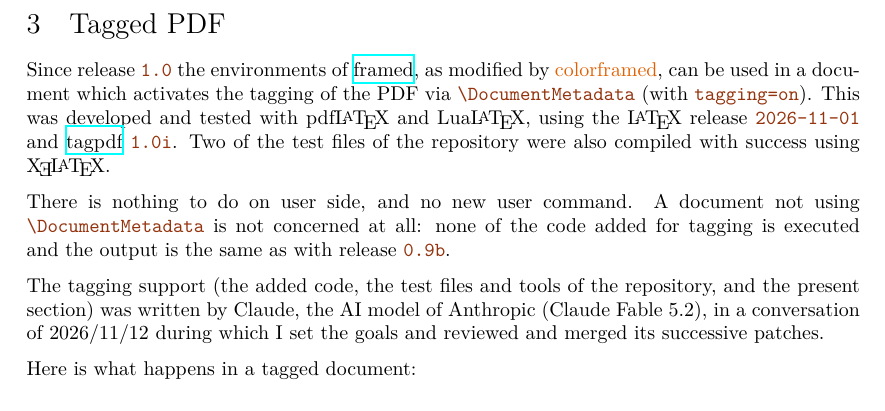
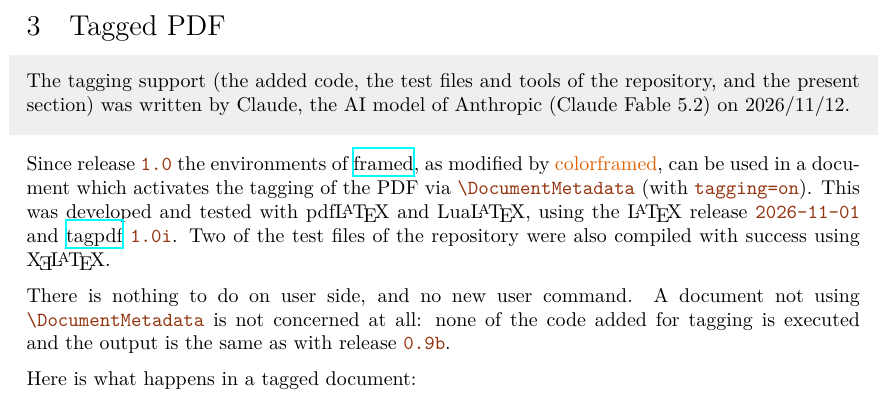
Before and after one commit to jfbu/colorframed, a LaTeX document (colorframed/colorframed-doc.tex): part of page 4 of 6, cut so that both start at the same text. Compiled offline with XeLaTeX.

Commit message:
Displace the credit paragraph and shade it

```diff
--- a/colorframed/colorframed-doc.tex
+++ b/colorframed/colorframed-doc.tex
@@ -349,6 +349,12 @@
 \section{Tagged PDF}
 \label{sec:tagging}
 
+\begin{shaded}
+\emph{The tagging support (the added code, the test files and tools of the
+repository, and the present section) was written by Claude, the AI model of
+Anthropic (Claude Fable 5.2) on 2026/11/12.}
+\end{shaded}
+
 Since release |1.0| the environments of \ctanpackage{framed}, as modified by
 \colorframed, can be used in a document which activates the tagging of the PDF
 via |\DocumentMetadata| (with |tagging=on|).  This was developed and tested
@@ -359,11 +365,6 @@
 There is nothing to do on user side, and no new user command.  A document not
 using |\DocumentMetadata| is not concerned at all: none of the code added for
 tagging is executed and the output is the same as with release |0.9b|.
-
-The tagging support (the added code, the test files and tools of the
-repository, and the present section) was written by Claude, the AI model of
-Anthropic (Claude Fable 5.2), in a conversation of 2026/11/12 during which I
-set the goals and reviewed and merged its successive patches.
 
 Here is what happens in a tagged document:
 \begin{itemize}[noitemsep,topsep=3pt,parsep=3pt]
```
